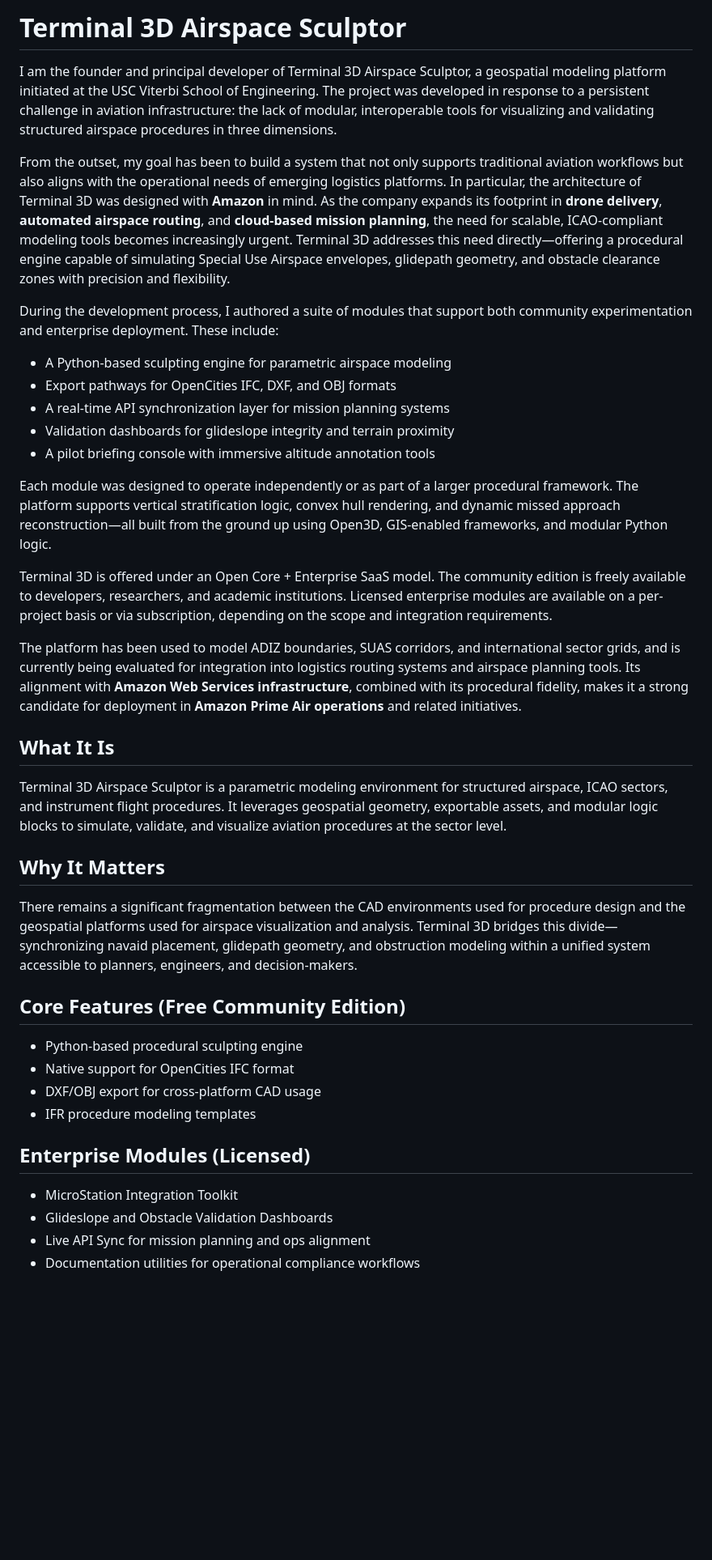
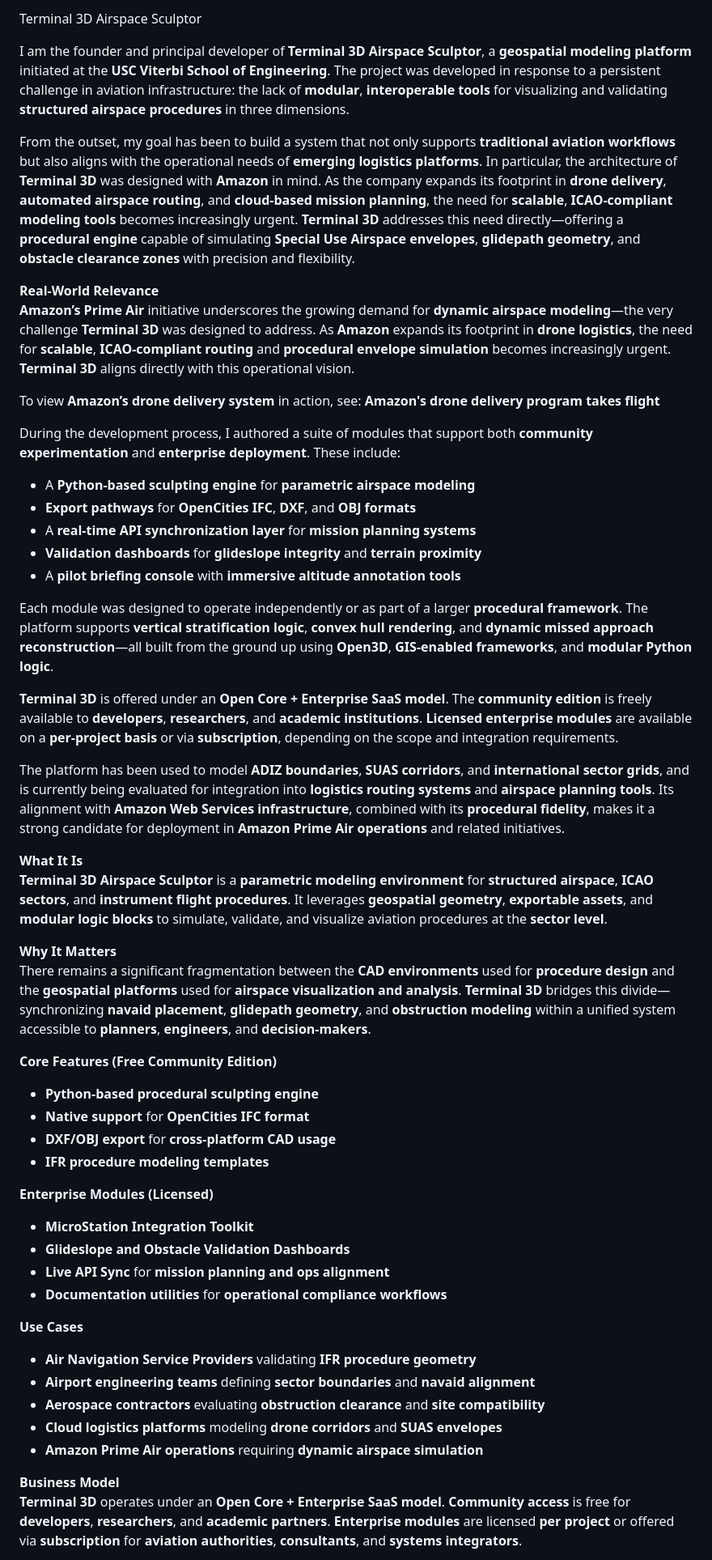
Before and after one commit to e-klein-uscprojects/terminal-3d-airspace-sculptor, a Markdown page: README.md, the part around the change printed below. Shown: that part at 81% size. Rendered like a GitHub page; blank space fills up the shorter version.

```diff
--- a/README.md
+++ b/README.md
@@ -1,43 +1,53 @@
-# Terminal 3D Airspace Sculptor
+Terminal 3D Airspace Sculptor
 
-I am the founder and principal developer of Terminal 3D Airspace Sculptor, a geospatial modeling platform initiated at the USC Viterbi School of Engineering. The project was developed in response to a persistent challenge in aviation infrastructure: the lack of modular, interoperable tools for visualizing and validating structured airspace procedures in three dimensions.
+I am the founder and principal developer of **Terminal 3D Airspace Sculptor**, a **geospatial modeling platform** initiated at the **USC Viterbi School of Engineering**. The project was developed in response to a persistent challenge in aviation infrastructure: the lack of **modular**, **interoperable tools** for visualizing and validating **structured airspace procedures** in three dimensions.
 
-From the outset, my goal has been to build a system that not only supports traditional aviation workflows but also aligns with the operational needs of emerging logistics platforms. In particular, the architecture of Terminal 3D was designed with **Amazon** in mind. As the company expands its footprint in **drone delivery**, **automated airspace routing**, and **cloud-based mission planning**, the need for scalable, ICAO-compliant modeling tools becomes increasingly urgent. Terminal 3D addresses this need directly—offering a procedural engine capable of simulating Special Use Airspace envelopes, glidepath geometry, and obstacle clearance zones with precision and flexibility.
+From the outset, my goal has been to build a system that not only supports **traditional aviation workflows** but also aligns with the operational needs of **emerging logistics platforms**. In particular, the architecture of **Terminal 3D** was designed with **Amazon** in mind. As the company expands its footprint in **drone delivery**, **automated airspace routing**, and **cloud-based mission planning**, the need for **scalable**, **ICAO-compliant modeling tools** becomes increasingly urgent. **Terminal 3D** addresses this need directly—offering a **procedural engine** capable of simulating **Special Use Airspace envelopes**, **glidepath geometry**, and **obstacle clearance zones** with precision and flexibility.
 
-During the development process, I authored a suite of modules that support both community experimentation and enterprise deployment.
-These include:
+**Real-World Relevance**
+**Amazon’s Prime Air** initiative underscores the growing demand for **dynamic airspace modeling**—the very challenge **Terminal 3D** was designed to address. As **Amazon** expands its footprint in **drone logistics**, the need for **scalable**, **ICAO-compliant routing** and **procedural envelope simulation** becomes increasingly urgent. **Terminal 3D** aligns directly with this operational vision.
 
-- A Python-based sculpting engine for parametric airspace modeling
-- Export pathways for OpenCities IFC, DXF, and OBJ formats
-- A real-time API synchronization layer for mission planning systems
-- Validation dashboards for glideslope integrity and terrain proximity
-- A pilot briefing console with immersive altitude annotation tools
+To view **Amazon’s drone delivery system** in action, see: **Amazon's drone delivery program takes flight**
 
-Each module was designed to operate independently or as part of a larger procedural framework. The platform supports vertical stratification logic, convex hull rendering, and dynamic missed approach reconstruction—all built from the ground up using Open3D, GIS-enabled frameworks, and modular Python logic.
+During the development process, I authored a suite of modules that support both **community experimentation** and **enterprise deployment**. These include:
 
-Terminal 3D is offered under an Open Core + Enterprise SaaS model. The community edition is freely available to developers, researchers, and academic institutions. Licensed enterprise modules are available on a per-project basis or via subscription, depending on the scope and integration requirements.
+- A **Python-based sculpting engine** for **parametric airspace modeling**
+- **Export pathways** for **OpenCities IFC**, **DXF**, and **OBJ formats**
+- A **real-time API synchronization layer** for **mission planning systems**
+- **Validation dashboards** for **glideslope integrity** and **terrain proximity**
+- A **pilot briefing console** with **immersive altitude annotation tools**
 
-The platform has been used to model ADIZ boundaries, SUAS corridors, and international sector grids, and is currently being evaluated for integration into logistics routing systems and airspace planning tools. Its alignment with **Amazon Web Services infrastructure**, combined with its procedural fidelity, makes it a strong candidate for deployment in **Amazon Prime Air operations** and related initiatives.
+Each module was designed to operate independently or as part of a larger **procedural framework**. The platform supports **vertical stratification logic**, **convex hull rendering**, and **dynamic missed approach reconstruction**—all built from the ground up using **Open3D**, **GIS-enabled frameworks**, and **modular Python logic**.
 
-## What It Is
+**Terminal 3D** is offered under an **Open Core + Enterprise SaaS model**. The **community edition** is freely available to **developers**, **researchers**, and **academic institutions**. **Licensed enterprise modules** are available on a **per-project basis** or via **subscription**, depending on the scope and integration requirements.
 
-Terminal 3D Airspace Sculptor is a parametric modeling environment for structured airspace, ICAO sectors, and instrument flight procedures. It leverages geospatial geometry, exportable assets, and modular logic blocks to simulate, validate, and visualize aviation procedures at the sector level.
+The platform has been used to model **ADIZ boundaries**, **SUAS corridors**, and **international sector grids**, and is currently being evaluated for integration into **logistics routing systems** and **airspace planning tools**. Its alignment with **Amazon Web Services infrastructure**, combined with its **procedural fidelity**, makes it a strong candidate for deployment in **Amazon Prime Air operations** and related initiatives.
 
-## Why It Matters
+**What It Is**
+**Terminal 3D Airspace Sculptor** is a **parametric modeling environment** for **structured airspace**, **ICAO sectors**, and **instrument flight procedures**. It leverages **geospatial geometry**, **exportable assets**, and **modular logic blocks** to simulate, validate, and visualize aviation procedures at the **sector level**.
 
-There remains a significant fragmentation between the CAD environments used for procedure design and the geospatial platforms used for airspace visualization and analysis. Terminal 3D bridges this divide—synchronizing navaid placement, glidepath geometry, and obstruction modeling within a unified system accessible to planners, engineers, and decision-makers.
+**Why It Matters**
+There remains a significant fragmentation between the **CAD environments** used for **procedure design** and the **geospatial platforms** used for **airspace visualization and analysis**. **Terminal 3D** bridges this divide—synchronizing **navaid placement**, **glidepath geometry**, and **obstruction modeling** within a unified system accessible to **planners**, **engineers**, and **decision-makers**.
 
-## Core Features (Free Community Edition)
+**Core Features (Free Community Edition)**
+- **Python-based procedural sculpting engine**
+- **Native support** for **OpenCities IFC format**
+- **DXF/OBJ export** for **cross-platform CAD usage**
+- **IFR procedure modeling templates**
 
-- Python-based procedural sculpting engine
-- Native support for OpenCities IFC format
-- DXF/OBJ export for cross-platform CAD usage
-- IFR procedure modeling templates
+**Enterprise Modules (Licensed)**
+- **MicroStation Integration Toolkit**
+- **Glideslope and Obstacle Validation Dashboards**
+- **Live API Sync** for **mission planning and ops alignment**
+- **Documentation utilities** for **operational compliance workflows**
 
-## Enterprise Modules (Licensed)
+**Use Cases**
+- **Air Navigation Service Providers** validating **IFR procedure geometry**
+- **Airport engineering teams** defining **sector boundaries** and **navaid alignment**
+- **Aerospace contractors** evaluating **obstruction clearance** and **site compatibility**
+- **Cloud logistics platforms** modeling **drone corridors** and **SUAS envelopes**
+- **Amazon Prime Air operations** requiring **dynamic airspace simulation**
 
-- MicroStation Integration Toolkit
-- Glideslope and Obstacle Validation Dashboards
-- Live API Sync for mission planning and ops alignment
-- Documentation utilities for operational compliance workflows
+**Business Model**
+**Terminal 3D** operates under an **Open Core + Enterprise SaaS model**. **Community access** is free for **developers**, **researchers**, and **academic partners**. **Enterprise modules** are licensed **per project** or offered via **subscription** for **aviation authorities**, **consultants**, and **systems integrators**.
 
```
Also changed, not shown: other parts of README.md (+4 -16 lines).
